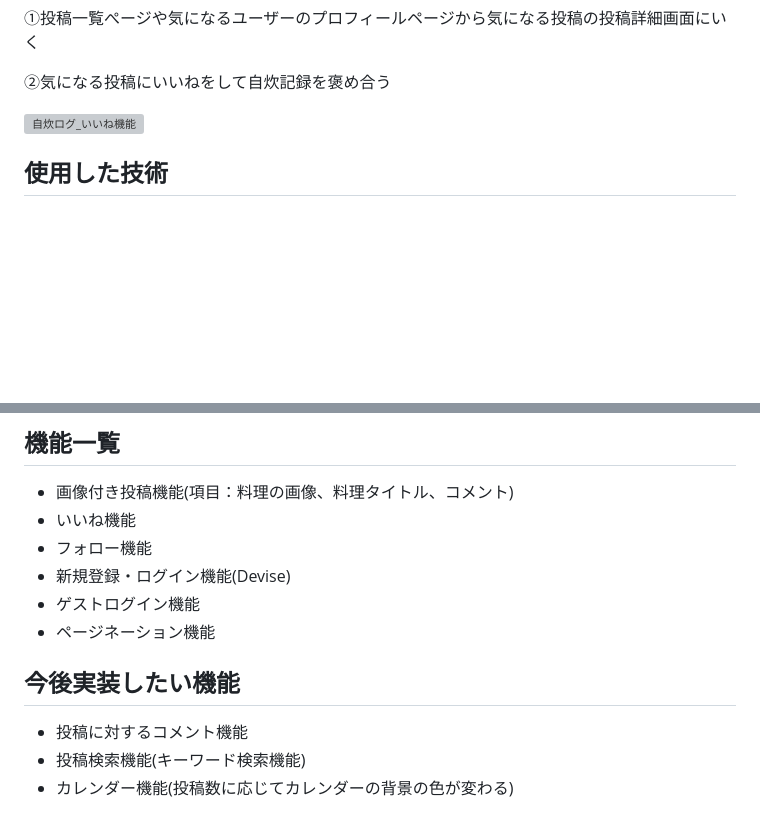
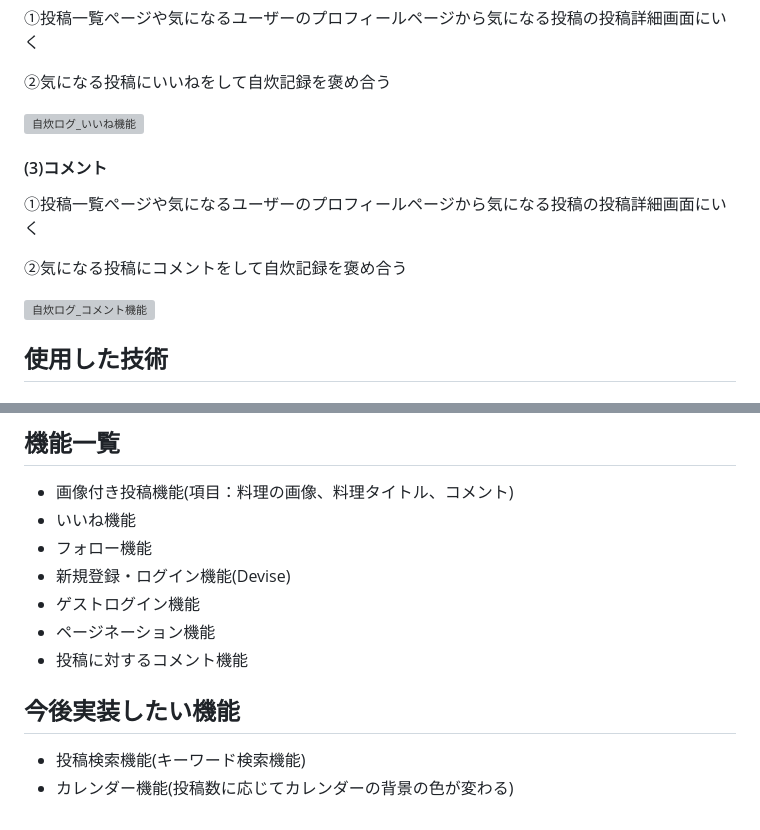
Before and after one commit to 54chair/jisui-log, a Markdown page: README.md, 2 parts joined by grey strips. Drawn GitHub-style; blank space fills up the shorter version; grey boxes are pictures that could not be loaded.

Commit message:
コメント機能をREADME.mdに反映

```diff
--- a/README.md
+++ b/README.md
@@ -44,6 +44,13 @@ URL : https://jisui-log.herokuapp.com/
 
 ![自炊ログ_いいね機能](https://user-images.githubusercontent.com/103517622/205858032-ae58891e-2a9b-4153-a0f7-4d7bc0776b75.gif)
 
+#### (3)コメント
+①投稿一覧ぺージや気になるユーザーのプロフィールページから気になる投稿の投稿詳細画面にいく
+
+②気になる投稿にコメントをして自炊記録を褒め合う
+
+![自炊ログ_コメント機能](https://user-images.githubusercontent.com/103517622/210377509-15954a53-a5ad-4cd3-a87a-448685800260.gif)
+
 ## 使用した技術
 #### フロントエンド
  - HTML
@@ -85,8 +92,8 @@ URL : https://jisui-log.herokuapp.com/
  - 新規登録・ログイン機能(Devise)
  - ゲストログイン機能
  - ページネーション機能
+ - 投稿に対するコメント機能
 
 ## 今後実装したい機能
- - 投稿に対するコメント機能
  - 投稿検索機能(キーワード検索機能)
  - カレンダー機能(投稿数に応じてカレンダーの背景の色が変わる)
```
